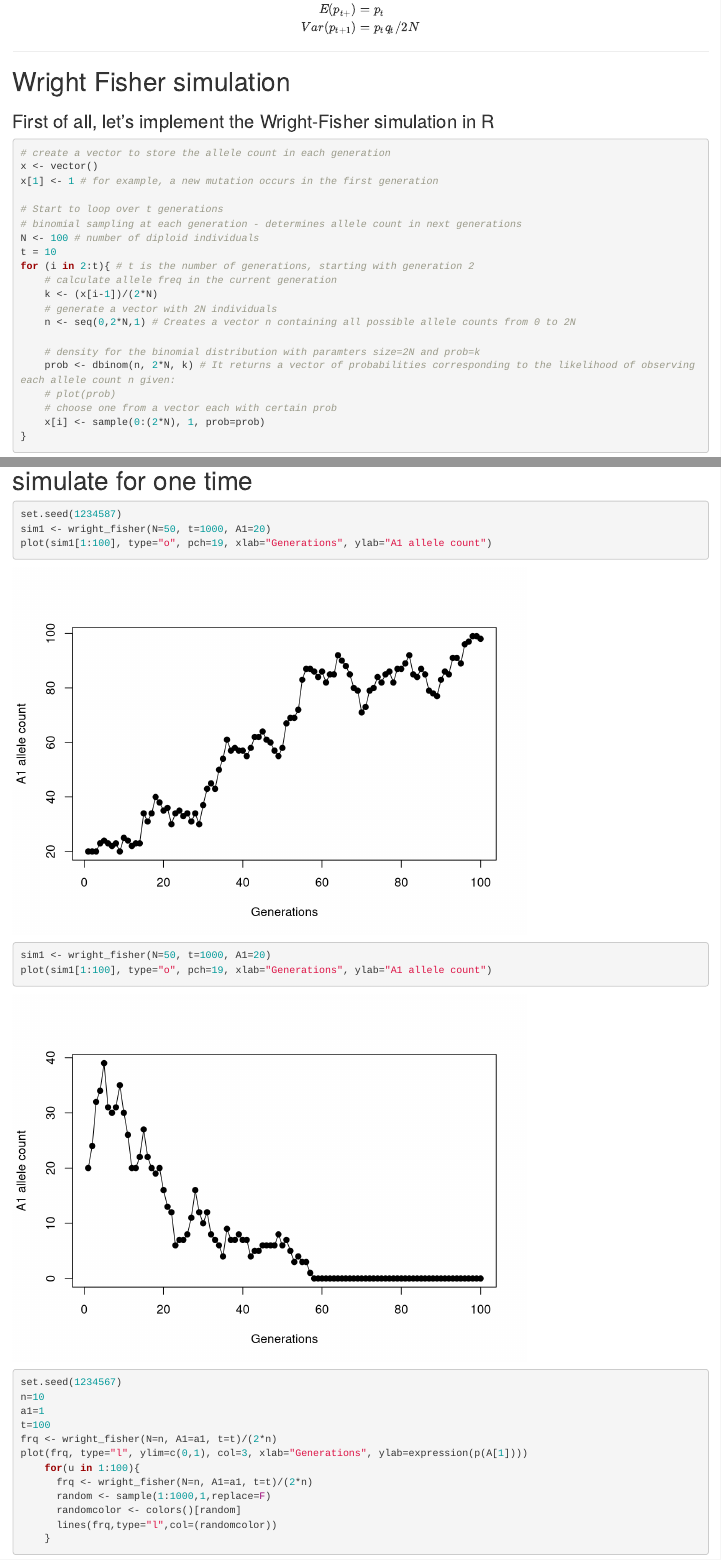
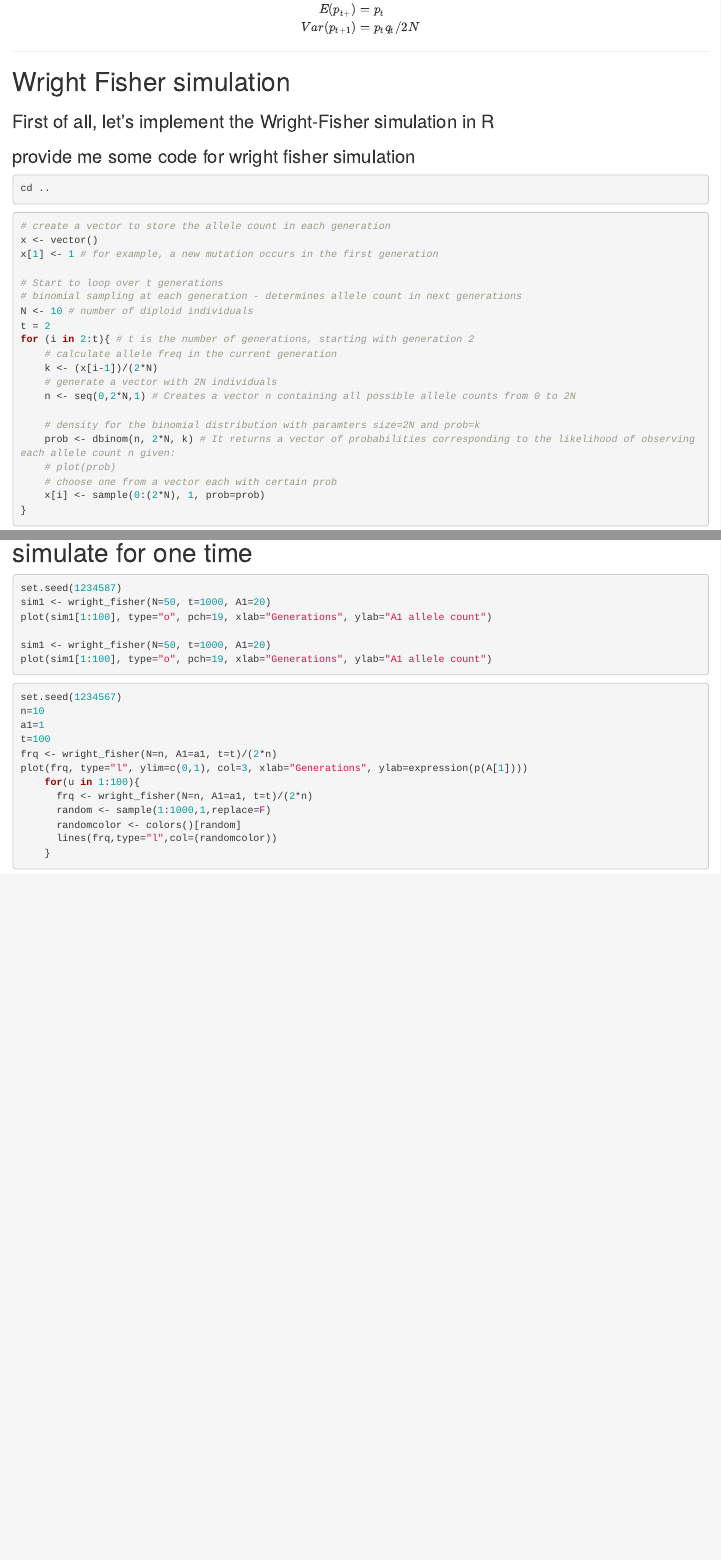
Before and after one commit to waqarali1994/2025-agro932-lab, an R Markdown document (profiling/2.lab2/2.wright-fisher_simulation.Rmd): the page in a window 1100 px wide, from 320 px down, and a second part further down, joined at a grey line. Rendered offline with R 4.5, knitr and Pandoc, with nearby package versions; code that draws random numbers runs with fixed seeds of ours.

Commit message:
post week2 simulation

````diff
--- a/profiling/2.lab2/2.wright-fisher_simulation.Rmd
+++ b/profiling/2.lab2/2.wright-fisher_simulation.Rmd
@@ -26,6 +26,13 @@ Var(p_{t+1}) &= p_tq_t/2N
 
 ### First of all, let's implement the Wright-Fisher simulation in R
 
+### provide me some code for wright fisher simulation
+
+
+```{bash, eval=FALSE}
+cd ..
+```
+
 ```{r}
 # create a vector to store the allele count in each generation
 x <- vector()
@@ -33,8 +40,8 @@ x[1] <- 1 # for example, a new mutation occurs in the first generation
 
 # Start to loop over t generations
 # binomial sampling at each generation - determines allele count in next generations
-N <- 100 # number of diploid individuals
-t = 10
+N <- 10 # number of diploid individuals
+t = 2
 for (i in 2:t){ # t is the number of generations, starting with generation 2
     # calculate allele freq in the current generation
     k <- (x[i-1])/(2*N)
@@ -113,7 +120,7 @@ plot(sim1, type="o", pch=19, xlab="Generations", ylab="A1 allele count")
 
 # simulate for one time
 
-```{r}
+```{r, eval=FALSE}
 set.seed(1234587)
 sim1 <- wright_fisher(N=50, t=1000, A1=20)
 plot(sim1[1:100], type="o", pch=19, xlab="Generations", ylab="A1 allele count")
````
Also changed, not shown: profiling/0.setup_repo.html, profiling/2.lab2/2.wright-fisher_simulation.html.
